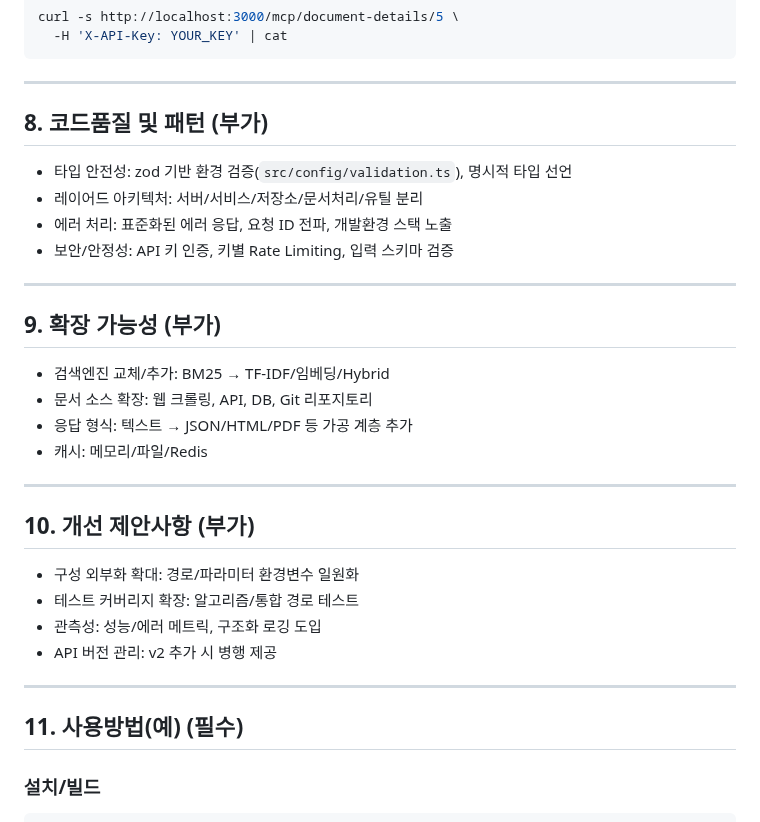
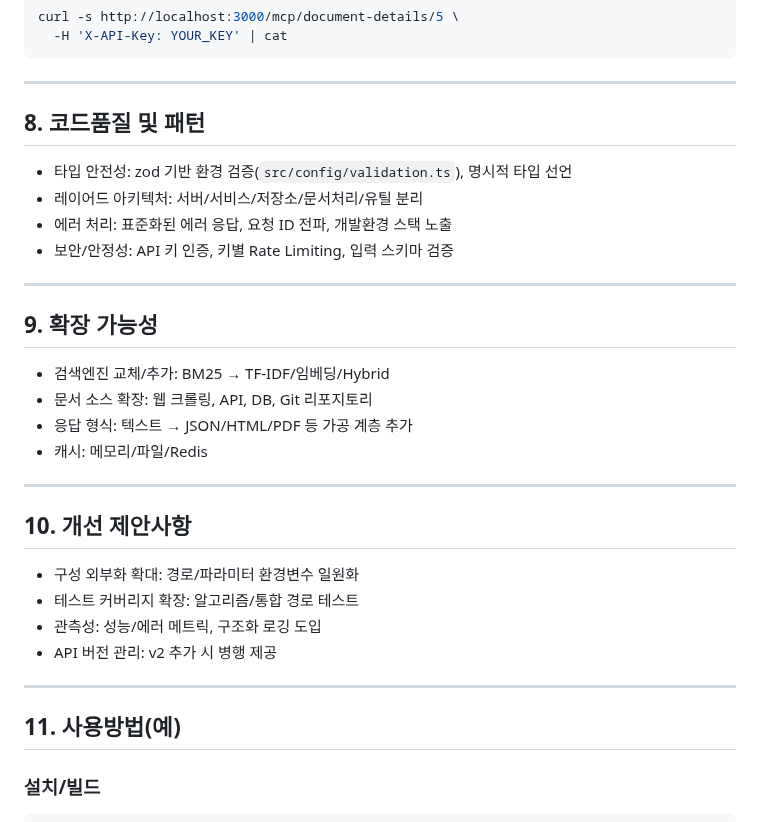
Before and after one commit to supersignal/on_my_starboard_side, a Markdown page: README.md, the part around one of its changes. Rendered like a GitHub page.

````diff
--- a/README.md
+++ b/README.md
@@ -141,7 +141,7 @@ curl -s http://localhost:3000/mcp/document-details/5 \
 
 ---
 
-## 8. 코드품질 및 패턴 (부가)
+## 8. 코드품질 및 패턴
 - 타입 안전성: zod 기반 환경 검증(`src/config/validation.ts`), 명시적 타입 선언
 - 레이어드 아키텍처: 서버/서비스/저장소/문서처리/유틸 분리
 - 에러 처리: 표준화된 에러 응답, 요청 ID 전파, 개발환경 스택 노출
@@ -149,7 +149,7 @@ curl -s http://localhost:3000/mcp/document-details/5 \
 
 ---
 
-## 9. 확장 가능성 (부가)
+## 9. 확장 가능성
 - 검색엔진 교체/추가: BM25 → TF-IDF/임베딩/Hybrid
 - 문서 소스 확장: 웹 크롤링, API, DB, Git 리포지토리
 - 응답 형식: 텍스트 → JSON/HTML/PDF 등 가공 계층 추가
@@ -157,7 +157,7 @@ curl -s http://localhost:3000/mcp/document-details/5 \
 
 ---
 
-## 10. 개선 제안사항 (부가)
+## 10. 개선 제안사항
 - 구성 외부화 확대: 경로/파라미터 환경변수 일원화
 - 테스트 커버리지 확장: 알고리즘/통합 경로 테스트
 - 관측성: 성능/에러 메트릭, 구조화 로깅 도입
@@ -165,7 +165,7 @@ curl -s http://localhost:3000/mcp/document-details/5 \
 
 ---
 
-## 11. 사용방법(예) (필수)
+## 11. 사용방법(예)
 
 ### 설치/빌드
 ```bash
````
Also changed, not shown: other parts of README.md (+7 -7 lines).
